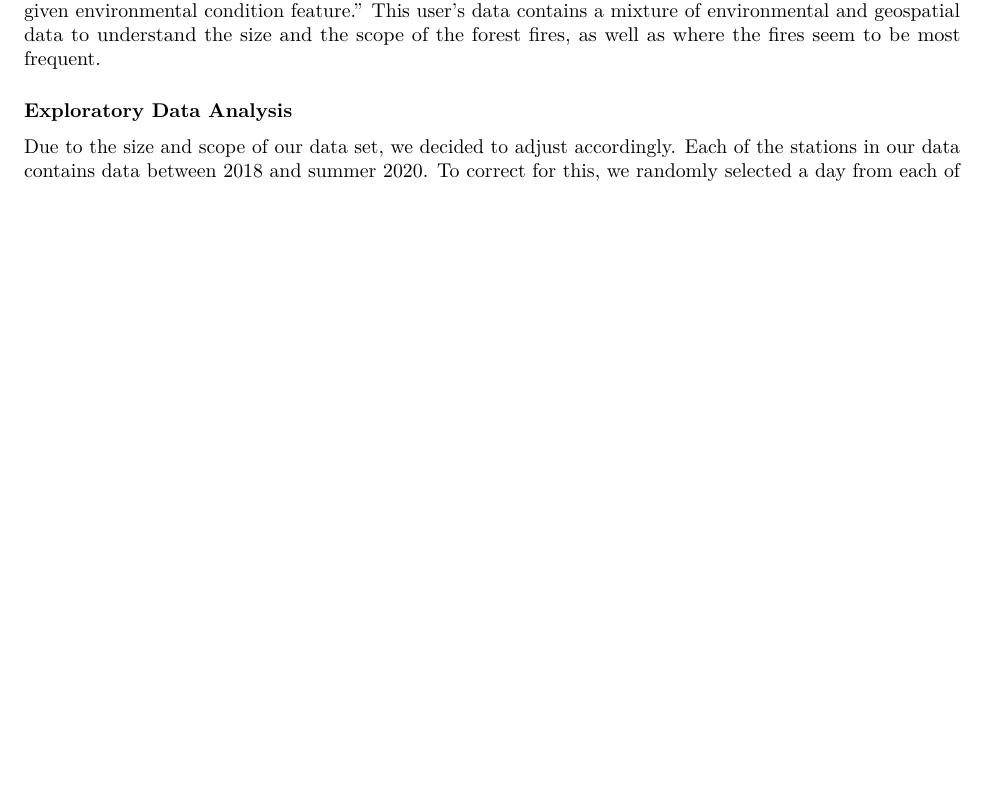
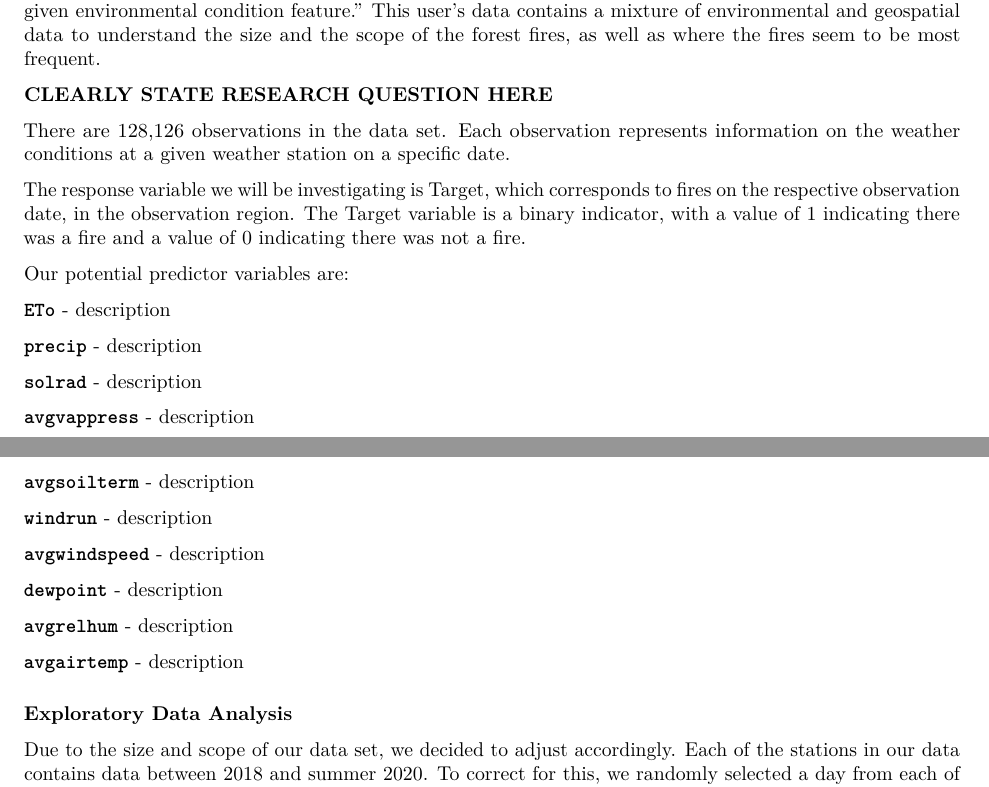
Before and after one commit to preethar19/forcasting-forest-fires, an R Markdown document (written-report.Rmd): part of page 1 of 9 before the commit and two parts of pages 1 and 2 of 10 after it, the two joined at a grey line, cut so that both start at the same text, the shorter picture padded with empty space. The pictures show the output file written-report.pdf that the author committed with the source.

Commit message:
added some narrative about the dataset

````diff
--- a/written-report.Rmd
+++ b/written-report.Rmd
@@ -62,6 +62,39 @@ condition feature.” This user’s data contains a mixture of environmental and
 geospatial data to understand the size and the scope of the forest fires, as well
 as where the fires seem to be most frequent.
 
+**CLEARLY STATE RESEARCH QUESTION HERE**
+
+There are 128,126 observations in the data set. Each observation represents
+information on the weather conditions at a given weather station on a specific
+date.
+
+The response variable we will be investigating is Target, which corresponds to
+fires on the respective observation date, in the observation region. The Target
+variable is a binary indicator, with a value of 1 indicating there was a fire
+and a value of 0 indicating there was not a fire.
+
+Our potential predictor variables are:
+
+**`ETo`** - description
+
+**`precip`** - description
+
+**`solrad`** - description
+
+**`avgvappress`** - description
+
+**`avgsoilterm`** -  description
+
+**`windrun`** - description
+
+**`avgwindspeed`** - description
+
+**`dewpoint`** - description
+
+**`avgrelhum`** - description
+
+**`avgairtemp`** - description
+
 ### Exploratory Data Analysis
 
 ```{r}
````
Also changed, not shown: written-report.pdf, written-report.Rmd (2 more changed lines).
